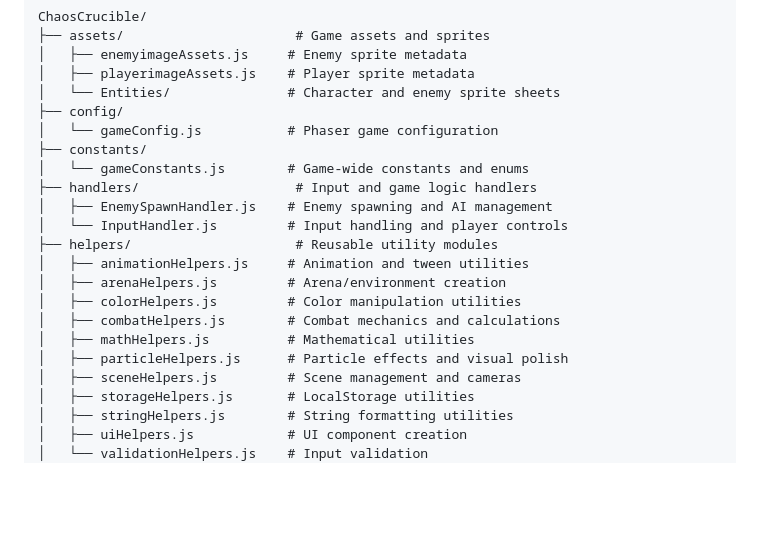
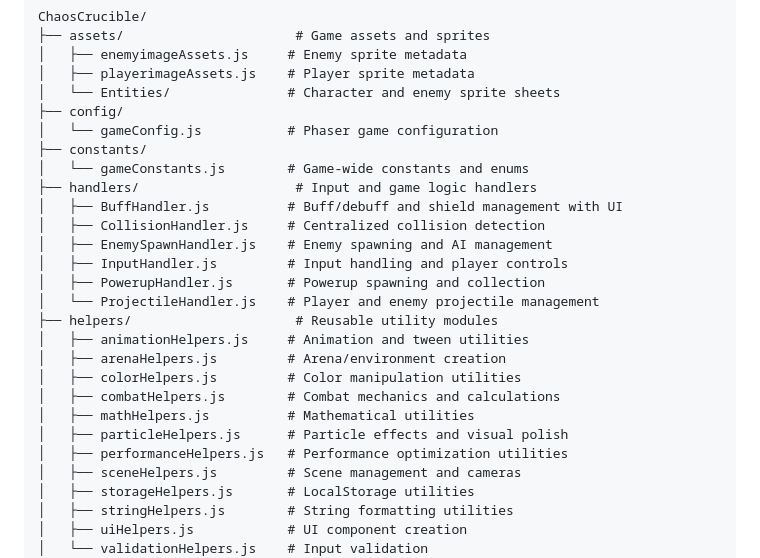
Before and after one commit to WatchDoges101/ChaosCrucible, a Markdown page: README.md, the part around one of its changes. Rendered like a GitHub page; blank space fills up the shorter version.

```diff
--- a/README.md
+++ b/README.md
@@ -49,8 +62,12 @@ ChaosCrucible/
 ├── constants/
 │   └── gameConstants.js        # Game-wide constants and enums
 ├── handlers/                    # Input and game logic handlers
+│   ├── BuffHandler.js          # Buff/debuff and shield management with UI
+│   ├── CollisionHandler.js     # Centralized collision detection
 │   ├── EnemySpawnHandler.js    # Enemy spawning and AI management
-│   └── InputHandler.js         # Input handling and player controls
+│   ├── InputHandler.js         # Input handling and player controls
+│   ├── PowerupHandler.js       # Powerup spawning and collection
+│   └── ProjectileHandler.js    # Player and enemy projectile management
 ├── helpers/                     # Reusable utility modules
 │   ├── animationHelpers.js     # Animation and tween utilities
 │   ├── arenaHelpers.js         # Arena/environment creation
@@ -58,6 +75,7 @@ ChaosCrucible/
 │   ├── combatHelpers.js        # Combat mechanics and calculations
 │   ├── mathHelpers.js          # Mathematical utilities
 │   ├── particleHelpers.js      # Particle effects and visual polish
+│   ├── performanceHelpers.js   # Performance optimization utilities
 │   ├── sceneHelpers.js         # Scene management and cameras
 │   ├── storageHelpers.js       # LocalStorage utilities
 │   ├── stringHelpers.js        # String formatting utilities
```
Also changed, not shown: other parts of README.md (+34 -2 lines).
